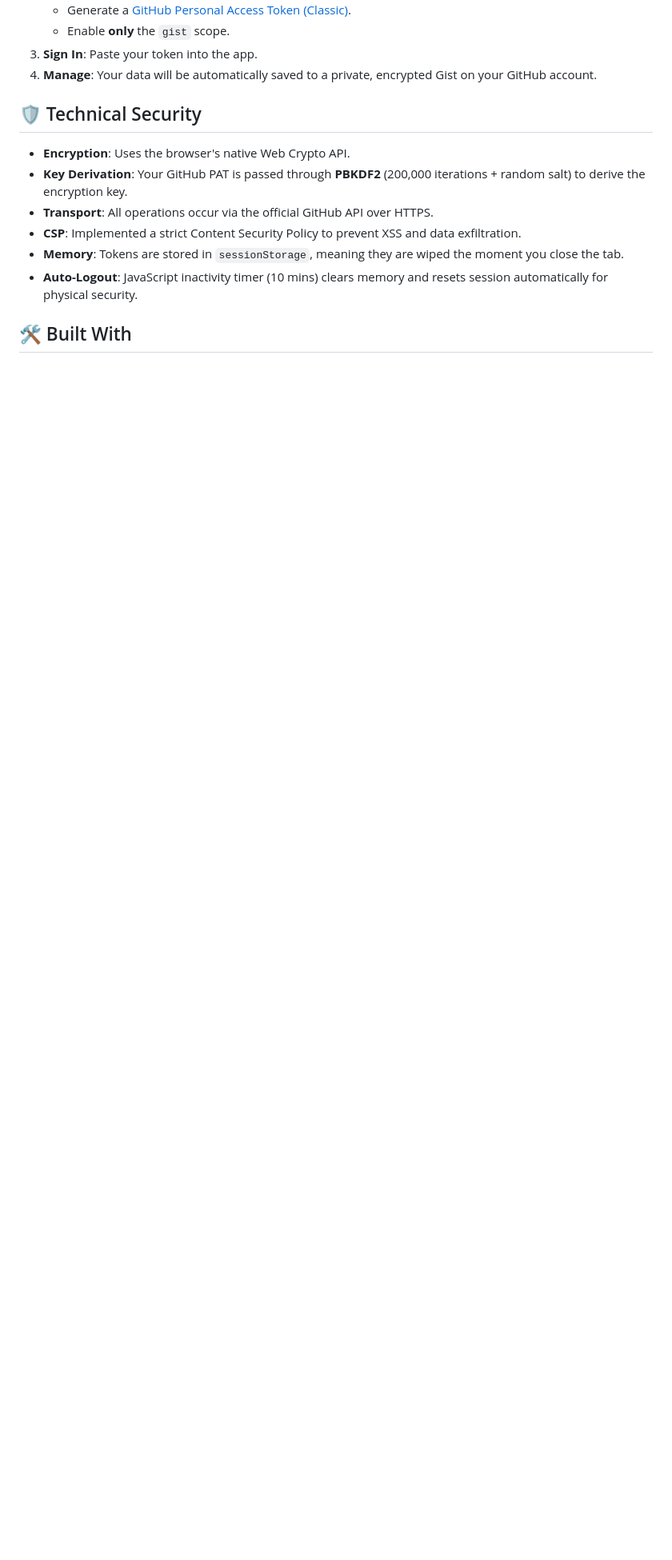
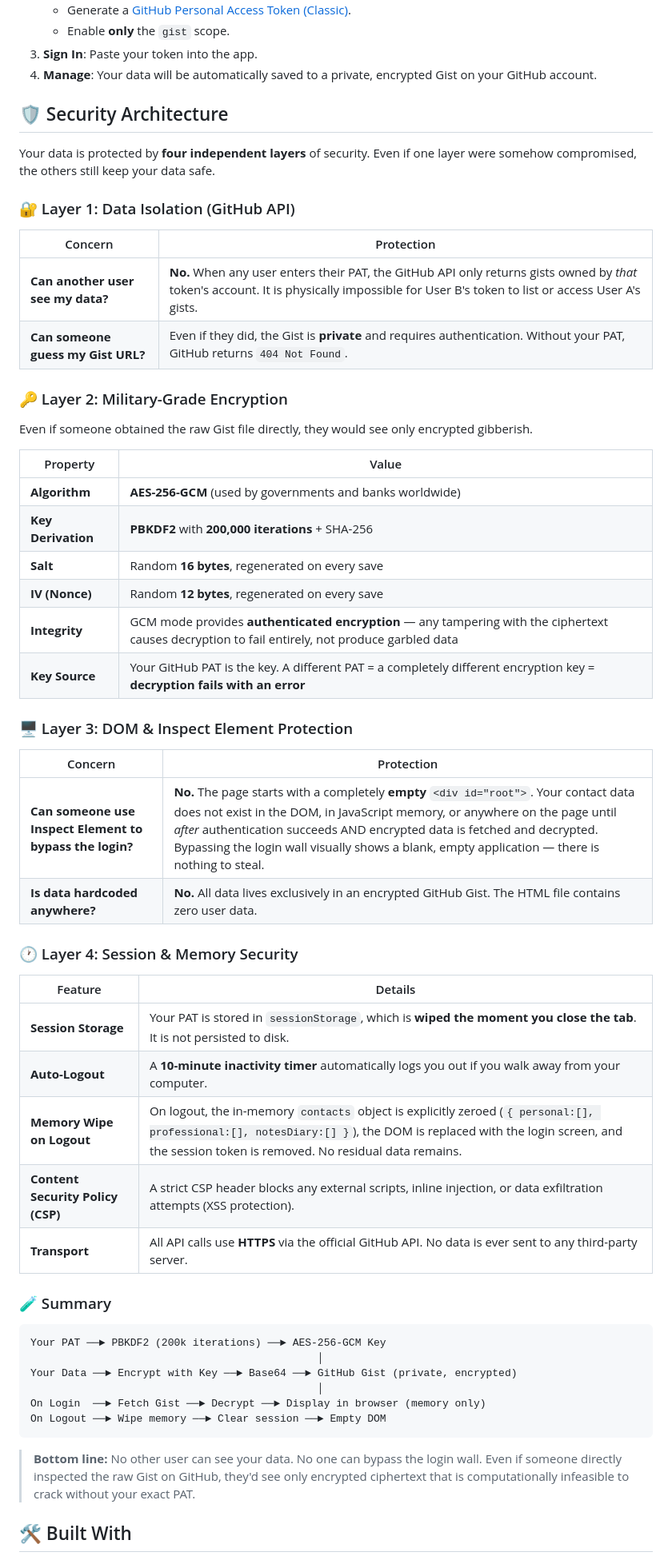
Before and after one commit to sriniwas512/Personal-CRM, a Markdown page: README.md, the part around the change. Shown at 80% size. GitHub-like rendering; blank space fills up the shorter version.

Commit message:
Add comprehensive 4-layer security architecture to README

````diff
--- a/README.md
+++ b/README.md
@@ -33,14 +33,59 @@ A high-performance, private, and exceptionally secure Personal Relationship Mana
 3.  **Sign In**: Paste your token into the app.
 4.  **Manage**: Your data will be automatically saved to a private, encrypted Gist on your GitHub account.
 
-## 🛡️ Technical Security
+## 🛡️ Security Architecture
 
-- **Encryption**: Uses the browser's native Web Crypto API.
-- **Key Derivation**: Your GitHub PAT is passed through **PBKDF2** (200,000 iterations + random salt) to derive the encryption key.
-- **Transport**: All operations occur via the official GitHub API over HTTPS.
-- **CSP**: Implemented a strict Content Security Policy to prevent XSS and data exfiltration.
-- **Memory**: Tokens are stored in `sessionStorage`, meaning they are wiped the moment you close the tab.
-- **Auto-Logout**: JavaScript inactivity timer (10 mins) clears memory and resets session automatically for physical security.
+Your data is protected by **four independent layers** of security. Even if one layer were somehow compromised, the others still keep your data safe.
+
+### 🔐 Layer 1: Data Isolation (GitHub API)
+
+| Concern | Protection |
+|---|---|
+| **Can another user see my data?** | **No.** When any user enters their PAT, the GitHub API only returns gists owned by *that* token's account. It is physically impossible for User B's token to list or access User A's gists. |
+| **Can someone guess my Gist URL?** | Even if they did, the Gist is **private** and requires authentication. Without your PAT, GitHub returns `404 Not Found`. |
+
+### 🔑 Layer 2: Military-Grade Encryption
+
+Even if someone obtained the raw Gist file directly, they would see only encrypted gibberish.
+
+| Property | Value |
+|---|---|
+| **Algorithm** | **AES-256-GCM** (used by governments and banks worldwide) |
+| **Key Derivation** | **PBKDF2** with **200,000 iterations** + SHA-256 |
+| **Salt** | Random **16 bytes**, regenerated on every save |
+| **IV (Nonce)** | Random **12 bytes**, regenerated on every save |
+| **Integrity** | GCM mode provides **authenticated encryption** — any tampering with the ciphertext causes decryption to fail entirely, not produce garbled data |
+| **Key Source** | Your GitHub PAT is the key. A different PAT = a completely different encryption key = **decryption fails with an error** |
+
+### 🖥️ Layer 3: DOM & Inspect Element Protection
+
+| Concern | Protection |
+|---|---|
+| **Can someone use Inspect Element to bypass the login?** | **No.** The page starts with a completely **empty** `<div id="root">`. Your contact data does not exist in the DOM, in JavaScript memory, or anywhere on the page until *after* authentication succeeds AND encrypted data is fetched and decrypted. Bypassing the login wall visually shows a blank, empty application — there is nothing to steal. |
+| **Is data hardcoded anywhere?** | **No.** All data lives exclusively in an encrypted GitHub Gist. The HTML file contains zero user data. |
+
+### 🕐 Layer 4: Session & Memory Security
+
+| Feature | Details |
+|---|---|
+| **Session Storage** | Your PAT is stored in `sessionStorage`, which is **wiped the moment you close the tab**. It is not persisted to disk. |
+| **Auto-Logout** | A **10-minute inactivity timer** automatically logs you out if you walk away from your computer. |
+| **Memory Wipe on Logout** | On logout, the in-memory `contacts` object is explicitly zeroed (`{ personal:[], professional:[], notesDiary:[] }`), the DOM is replaced with the login screen, and the session token is removed. No residual data remains. |
+| **Content Security Policy (CSP)** | A strict CSP header blocks any external scripts, inline injection, or data exfiltration attempts (XSS protection). |
+| **Transport** | All API calls use **HTTPS** via the official GitHub API. No data is ever sent to any third-party server. |
+
+### 🧪 Summary
+
+```
+Your PAT ──► PBKDF2 (200k iterations) ──► AES-256-GCM Key
+                                              │
+Your Data ──► Encrypt with Key ──► Base64 ──► GitHub Gist (private, encrypted)
+                                              │
+On Login  ──► Fetch Gist ──► Decrypt ──► Display in browser (memory only)
+On Logout ──► Wipe memory ──► Clear session ──► Empty DOM
+```
+
+> **Bottom line:** No other user can see your data. No one can bypass the login wall. Even if someone directly inspected the raw Gist on GitHub, they'd see only encrypted ciphertext that is computationally infeasible to crack without your exact PAT.
 
 ## 🛠️ Built With
 
````
